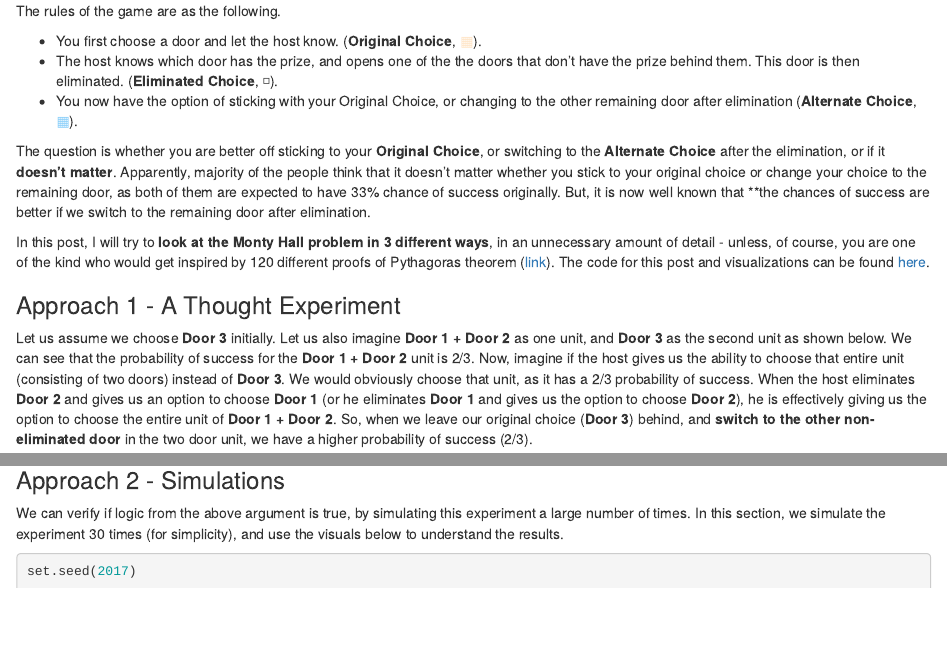
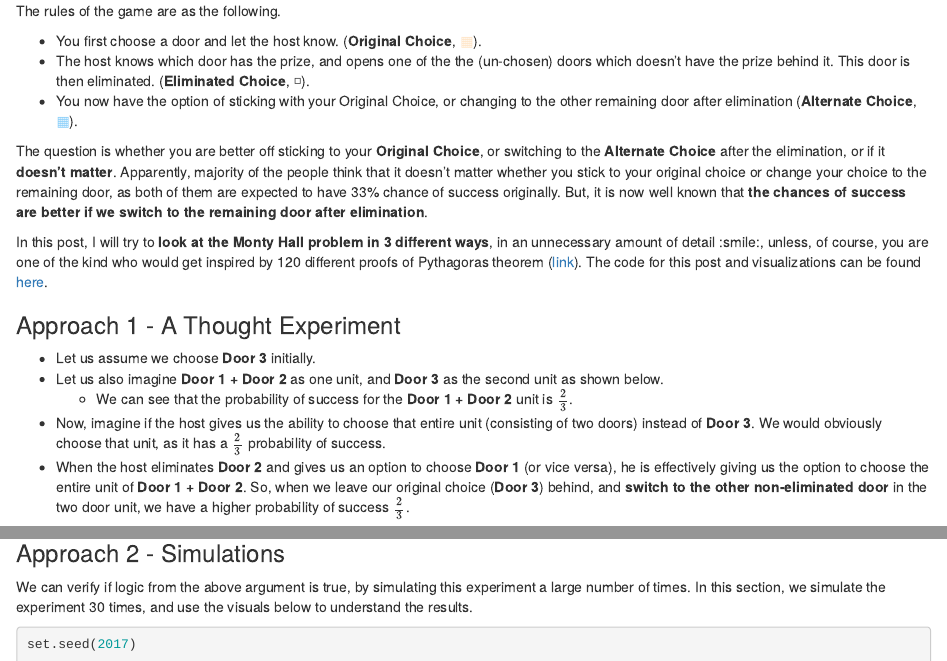
Before and after one commit to SeshadriKolluri/seshadri.me, an R Markdown document (content/post/2018-11-18-monty-hall-problem.Rmd): the page in a window 1100 px wide, from 230 px down, and a second part further down, joined at a grey line. Rendered offline with R 4.5, knitr and Pandoc, with nearby package versions.

Commit message:
Clean up monty hall post

````diff
--- a/content/post/2018-11-18-monty-hall-problem.Rmd
+++ b/content/post/2018-11-18-monty-hall-problem.Rmd
@@ -23,23 +23,27 @@ library(kableExtra)
 The rules of the game are as the following.
 
 -   You first choose a door and let the host know. (**Original Choice**, `r knitr::asis_output('<span style="color:#FFE4C4">\U25A6</span>')`).
--   The host knows which door has the prize, and opens one of the the doors that don't have the prize behind them. This door is then eliminated. (**Eliminated Choice**, `r knitr::asis_output("\U25FD")`).
+-   The host knows which door has the prize, and opens one of the the (un-chosen) doors which doesn't have the prize behind it. This door is then eliminated. (**Eliminated Choice**, `r knitr::asis_output("\U25FD")`).
 -   You now have the option of sticking with your Original Choice, or changing to the other remaining door after elimination (**Alternate Choice**, `r knitr::asis_output('<span style="color:#87CEFA">\U25A6</span>')`).
 
-The question is whether you are better off sticking to your **Original Choice**, or switching to the **Alternate Choice** after the elimination, or if it **doesn't matter**. Apparently, majority of the people think that it doesn't matter whether you stick to your original choice or change your choice to the remaining door, as both of them are expected to have 33% chance of success originally. But, it is now well known that **the chances of success are better if we switch to the remaining door after elimination.
+The question is whether you are better off sticking to your **Original Choice**, or switching to the **Alternate Choice** after the elimination, or if it **doesn't matter**. Apparently, majority of the people think that it doesn't matter whether you stick to your original choice or change your choice to the remaining door, as both of them are expected to have 33% chance of success originally. But, it is now well known that **the chances of success are better if we switch to the remaining door after elimination**.
 
-In this post, I will try to **look at the Monty Hall problem in 3 different ways**, in an unnecessary amount of detail - unless, of course, you are one of the kind who would get inspired by 120 different proofs of Pythagoras theorem ([link](https://www.cut-the-knot.org/pythagoras/)). The code for this post and visualizations can be found [here](https://github.com/SeshadriKolluri/seshadri.me/blob/master/content/post/2018-11-18-monty-hall-problem.Rmd).
+In this post, I will try to **look at the Monty Hall problem in 3 different ways**, in an unnecessary amount of detail :smile:, unless, of course, you are one of the kind who would get inspired by 120 different proofs of Pythagoras theorem ([link](https://www.cut-the-knot.org/pythagoras/)). The code for this post and visualizations can be found [here](https://github.com/SeshadriKolluri/seshadri.me/blob/master/content/post/2018-11-18-monty-hall-problem.Rmd).
 
 ### Approach 1 - A Thought Experiment
 
-Let us assume we choose **Door 3** initially. Let us also imagine **Door 1 + Door 2** as one unit, and **Door 3** as the second unit as shown below. We can see that the probability of success for the **Door 1 + Door 2** unit is 2/3. Now, imagine if the host gives us the ability to choose that entire unit (consisting of two doors) instead of **Door 3**. We would obviously choose that unit, as it has a 2/3 probability of success. When the host eliminates **Door 2** and gives us an option to choose **Door 1** (or he eliminates **Door 1** and gives us the option to choose **Door 2**), he is effectively giving us the option to choose the entire unit of **Door 1 + Door 2**. So, when we leave our original choice (**Door 3**) behind, and **switch to the other non-eliminated door** in the two door unit, we have a higher probability of success (2/3).
+- Let us assume we choose **Door 3** initially.
+- Let us also imagine **Door 1 + Door 2** as one unit, and **Door 3** as the second unit as shown below.
+  - We can see that the probability of success for the **Door 1 + Door 2** unit is $\frac{2}{3}$.
+- Now, imagine if the host gives us the ability to choose that entire unit (consisting of two doors) instead of **Door 3**. We would obviously choose that unit, as it has a $\frac{2}{3}$ probability of success.
+- When the host eliminates **Door 2** and gives us an option to choose **Door 1** (or  vice versa), he is effectively giving us the option to choose the entire unit of **Door 1 + Door 2**. So, when we leave our original choice (**Door 3**) behind, and **switch to the other non-eliminated door** in the two door unit, we have a higher probability of success $\frac{2}{3}$.
 
 ![](/montyhall/approach_1.png){width=80%}
 While the above explanation may be intuitive enough for some people, it may still appear a little hand-waving. So, we will explore a couple more approaches below.
 
 ### Approach 2 - Simulations
 
-We can verify if logic from the above argument is true, by simulating this experiment a large number of times. In this section, we simulate the experiment 30 times (for simplicity), and use the visuals below to understand the results.
+We can verify if logic from the above argument is true, by simulating this experiment a large number of times. In this section, we simulate the experiment 30 times, and use the visuals below to understand the results.
 
 ```{r data-generation}
 set.seed(2017)
````
Also changed, not shown: content/post/2018-11-18-monty-hall-problem.html, content/post/2018-11-18-monty-hall-problem.Rmd (16 more changed lines), 1 other file.
